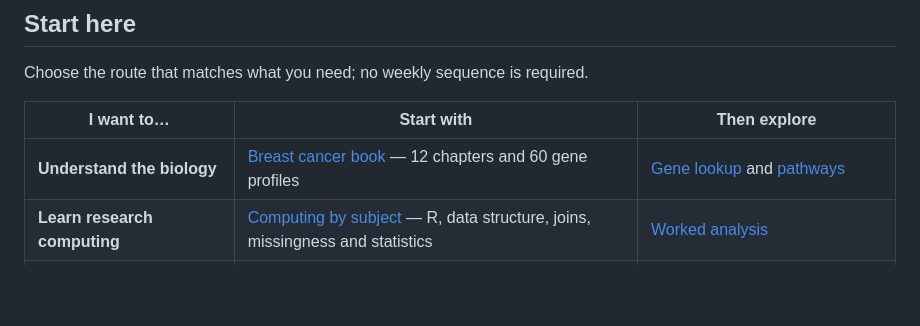
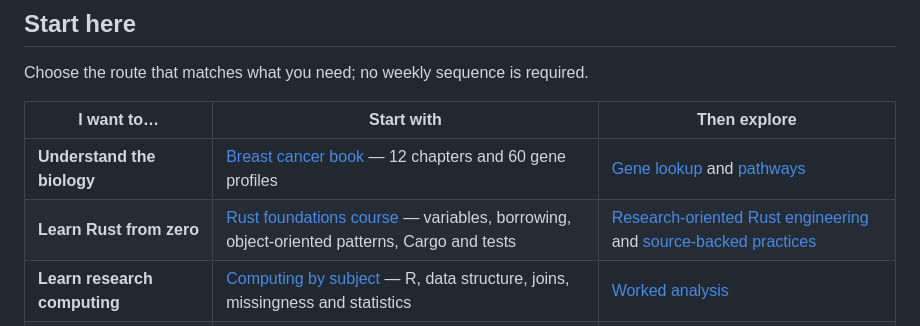
Before and after one commit to pskeffington/pauls_notes, a Markdown page: README.md, the part around the change. GitHub-like rendering; blank space fills up the shorter version.

Commit message:
docs(rust-learning): surface beginner-to-engineering route in research navigation

```diff
--- a/README.md
+++ b/README.md
@@ -15,6 +15,7 @@ Choose the route that matches what you need; no weekly sequence is required.
 | I want to… | Start with | Then explore |
 | --- | --- | --- |
 | **Understand the biology** | [Breast cancer book](06_RESOURCES/Genomics/BREAST_CANCER_60_GENE_COMPANION.md) — 12 chapters and 60 gene profiles | [Gene lookup](06_RESOURCES/Genomics/BREAST_CANCER_60_GENE_COMPANION.md#alphabetical-gene-lookup) and [pathways](06_RESOURCES/Genomics/GENE_PATHWAY_OVERVIEW.md) |
+| **Learn Rust from zero** | [Rust foundations course](03_learning/rust/README.md) — variables, borrowing, object-oriented patterns, Cargo and tests | [Research-oriented Rust engineering](03_learning/rust/06_breast_cancer_engineering.md) and [source-backed practices](02_biomedical_coding/RUST_CODING_BEST_PRACTICES.md) |
 | **Learn research computing** | [Computing by subject](03_learning/README.md) — R, data structure, joins, missingness and statistics | [Worked analysis](03_learning/README.md#run-the-combined-example) |
 | **See how ML actually trains** | [Visual ML data-flow guide](04_machine_learning/visual-data-guide.md) — splits, preprocessing and held-out predictions | [ML methods](04_machine_learning/README.md) and [plotting gallery](04_machine_learning/gallery/README.md) |
 | **Run and review an experiment** | [Paired-specimen ML walkthrough](04_machine_learning/advanced-breast-cancer-training.md) | [Comparison](04_machine_learning/model-comparison.md), [tuning](04_machine_learning/model-tuning.md) and [validation evidence](04_machine_learning/corpus-review.md) |
```
